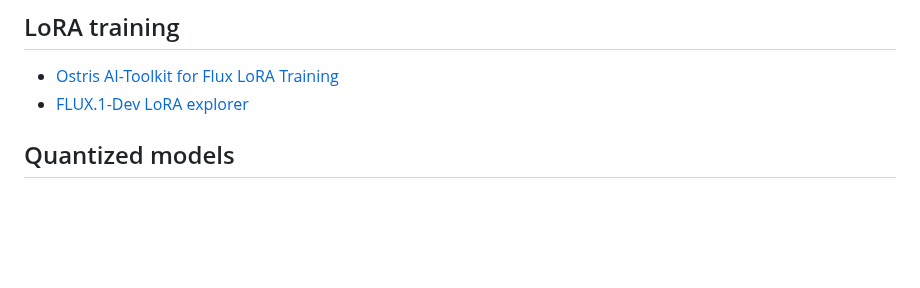
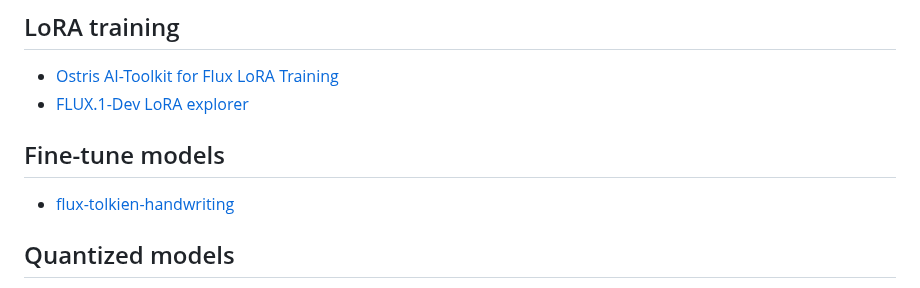
Before and after one commit to AINativeLab/awesome-flux-ai, a Markdown page: README.md, the part around the change. Drawn GitHub-style; blank space fills up the shorter version.

Commit message:
add fine-tune models

```diff
--- a/README.md
+++ b/README.md
@@ -49,6 +49,11 @@ A curated list of awesome resources, tools, libraries, and applications related
 - [Ostris AI-Toolkit for Flux LoRA Training](https://replicate.com/lucataco/ai-toolkit/train)
 - [FLUX.1-Dev LoRA explorer](https://replicate.com/lucataco/flux-dev-lora)
 
+
+## Fine-tune models
+
+- [flux-tolkien-handwriting](https://replicate.com/fofr/flux-tolkien-handwriting)
+
 ## Quantized models
 
 - [flux1-dev-bnb-nf4](https://huggingface.co/lllyasviel/flux1-dev-bnb-nf4)
```
